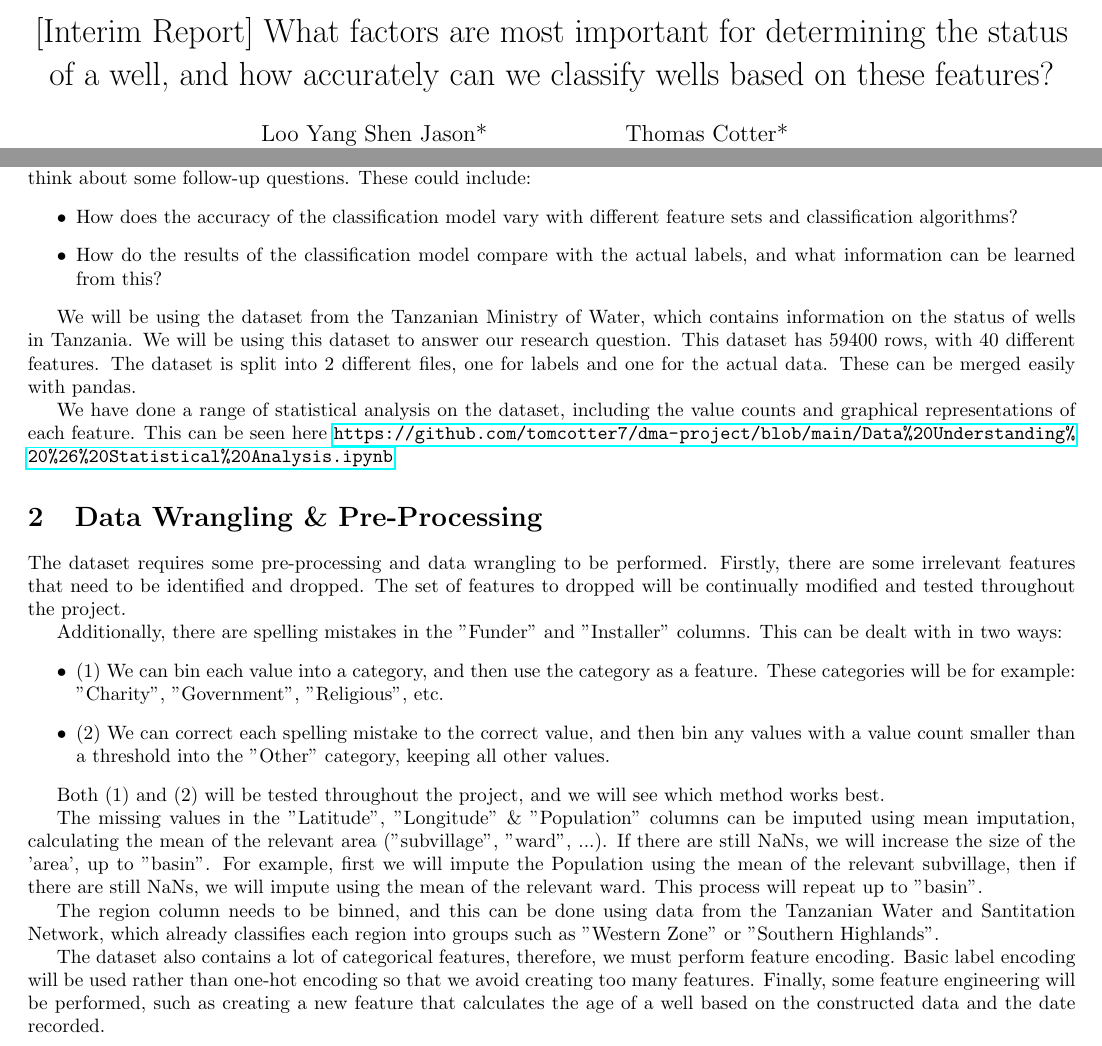
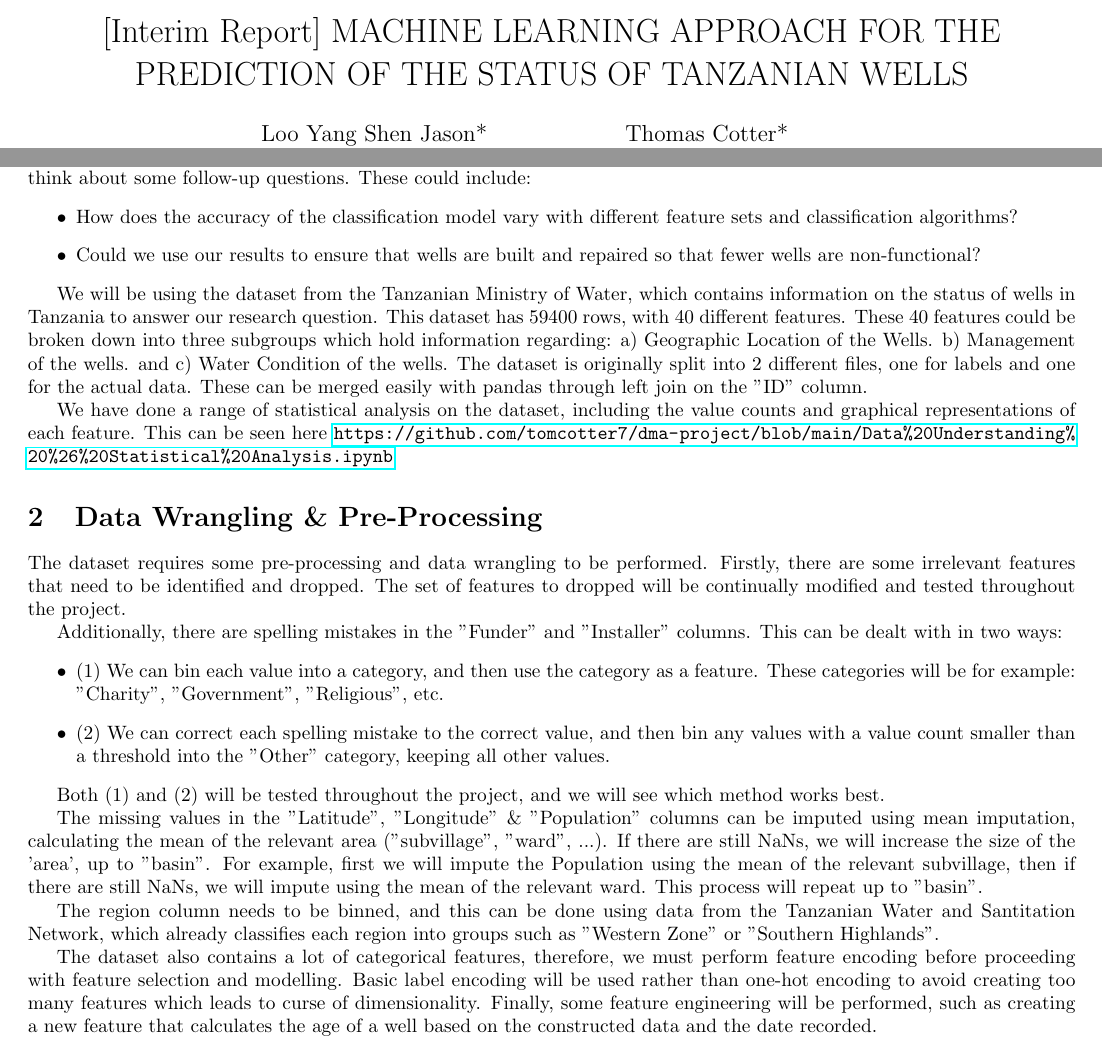
Before and after one commit to JasonErwin/dma-project, a LaTeX document (reports/interim.tex): two parts of the page, joined at a grey line, cut at the place of the change. Compiled offline with pdfLaTeX.

Commit message:
updates to interim report

```diff
--- a/reports/interim.tex
+++ b/reports/interim.tex
@@ -11,7 +11,7 @@
 \lhead{Data Modelling and Analysis Interim Report}
 \rhead{\thepage}
 
-\title{[Interim Report] What factors are most important for determining the status of a well, and how accurately can we classify wells based on these features? }
+\title{[Interim Report] MACHINE LEARNING APPROACH FOR THE PREDICTION OF THE STATUS OF TANZANIAN WELLS}
 \author{Loo Yang Shen Jason*\\
         jason18501@gmail.com \and Thomas Cotter*\\
         thomascotter00@gmail.com}
@@ -30,13 +30,14 @@ This interim report is a short report that introduces the reader into our propos
 We choose this question because we are interested in the factors that determine the status of a well, and using ML to try to classify these wells into 1 of 3 classes: Functional, Non-Functional \& Functional Needs Repair. From this question, we can think about some follow-up questions. These could include:
     \begin{itemize}
         \item How does the accuracy of the classification model vary with different feature sets and classification algorithms?
-        \item How do the results of the classification model compare with the actual labels, and what information can be learned from this?
+        \item Could we use our results to ensure that wells are built and repaired so that fewer wells are non-functional?
     \end{itemize}
 
+We will be using the dataset from the Tanzanian Ministry of Water, which contains information on the status of wells in Tanzania to answer our research question. This dataset has 59400 rows, with 40 different features. These 40 features could be broken down into three subgroups which hold information regarding: a) Geographic Location of the Wells. b) Management of the wells. and c) Water Condition of the wells. The dataset is originally split into 2 different files, one for labels and one for the actual data. These can be merged easily with pandas through left join on the "ID" column.
 
-We will be using the dataset from the Tanzanian Ministry of Water, which contains information on the status of wells in Tanzania. We will be using this dataset to answer our research question. This dataset has 59400 rows, with 40 different features. The dataset is split into 2 different files, one for labels and one for the actual data. These can be merged easily with pandas.
 
-We have done a range of statistical analysis on the dataset, including the value counts and graphical representations of each feature. This can be seen here \url{https://github.com/tomcotter7/dma-project/blob/main/Data\%20Understanding\%20\%26\%20Statistical\%20Analysis.ipynb}
+
+We have done a range of statistical analysis on the dataset, including the value counts and graphical representations of each feature. This can be seen here \url{https://github.com/tomcotter7/dma-project/blob/main/Data%20Understanding%20%26%20Statistical%20Analysis.ipynb}
 
 \section{Data Wrangling \& Pre-Processing}
 
@@ -55,6 +56,8 @@ The missing values in the "Latitude", "Longitude" \& "Population" columns can be
 
 The region column needs to be binned, and this can be done using data from the Tanzanian Water and Santitation Network, which already classifies each region into groups such as "Western Zone" or "Southern Highlands".
 
-The dataset also contains a lot of categorical features, therefore, we must perform feature encoding. Basic label encoding will be used rather than one-hot encoding so that we avoid creating too many features. Finally, some feature engineering will be performed, such as creating a new feature that calculates the age of a well based on the constructed data and the date recorded.
+The dataset also contains a lot of categorical features, therefore, we must perform feature encoding before proceeding with feature selection and modelling. Basic label encoding will be used rather than one-hot encoding to avoid creating too many features which leads to curse of dimensionality. Finally, some feature engineering will be performed, such as creating a new feature that calculates the age of a well based on the constructed data and the date recorded.
+
+
 
 \end{document}
```
Also changed, not shown: reports/interim.pdf, 1 other file.
